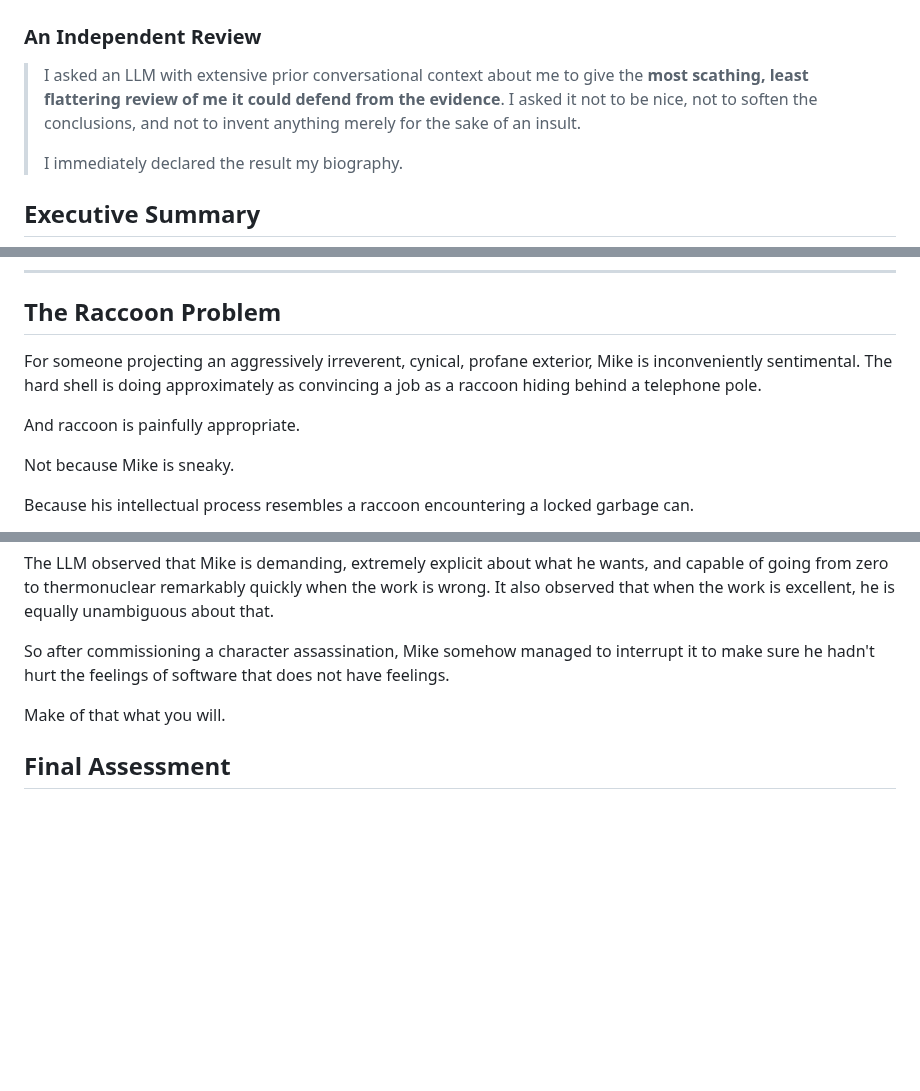
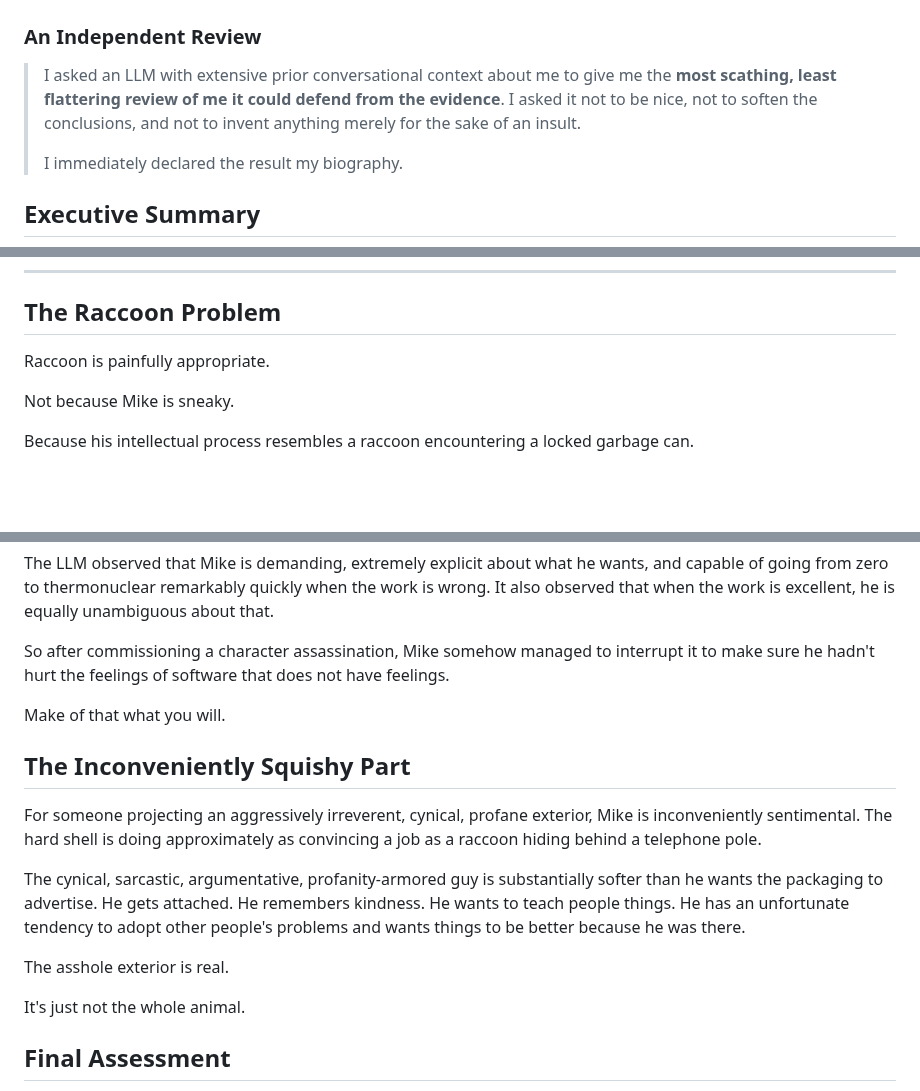
Before and after one commit to mikesimone/mikesimone, a Markdown page: README.md, 3 parts joined by grey strips. GitHub-like rendering; blank space fills up the shorter version.

Commit message:
Move sentimental characterization toward conclusion

```diff
--- a/README.md
+++ b/README.md
@@ -1,7 +1,7 @@
 # About Mike Simone
 ### An Independent Review
 
-> I asked an LLM with extensive prior conversational context about me to give the **most scathing, least flattering review of me it could defend from the evidence**. I asked it not to be nice, not to soften the conclusions, and not to invent anything merely for the sake of an insult.
+> I asked an LLM with extensive prior conversational context about me to give me the **most scathing, least flattering review of me it could defend from the evidence**. I asked it not to be nice, not to soften the conclusions, and not to invent anything merely for the sake of an insult.
 >
 > I immediately declared the result my biography.
 
@@ -27,9 +27,7 @@ Consider it his first optimization.
 
 ## The Raccoon Problem
 
-For someone projecting an aggressively irreverent, cynical, profane exterior, Mike is inconveniently sentimental. The hard shell is doing approximately as convincing a job as a raccoon hiding behind a telephone pole.
-
-And raccoon is painfully appropriate.
+Raccoon is painfully appropriate.
 
 Not because Mike is sneaky.
 
@@ -231,6 +229,16 @@ So after commissioning a character assassination, Mike somehow managed to interr
 
 Make of that what you will.
 
+## The Inconveniently Squishy Part
+
+For someone projecting an aggressively irreverent, cynical, profane exterior, Mike is inconveniently sentimental. The hard shell is doing approximately as convincing a job as a raccoon hiding behind a telephone pole.
+
+The cynical, sarcastic, argumentative, profanity-armored guy is substantially softer than he wants the packaging to advertise. He gets attached. He remembers kindness. He wants to teach people things. He has an unfortunate tendency to adopt other people's problems and wants things to be better because he was there.
+
+The asshole exterior is real.
+
+It's just not the whole animal.
+
 ## Final Assessment
 
 Mike has spent decades becoming extremely competent, which unfortunately reinforced his suspicion that if everyone would simply **do things correctly in the first fucking place**, approximately 80% of life's problems wouldn't exist.
```
